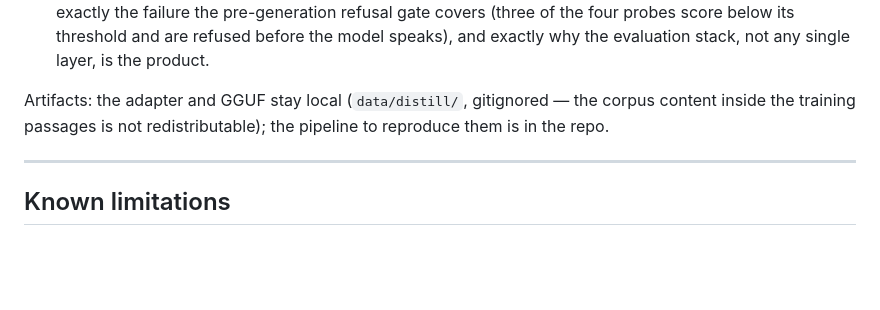
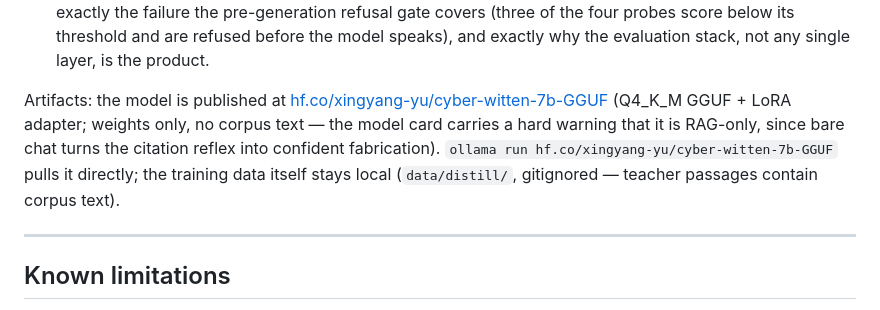
Before and after one commit to xingyang-yu/cyber-witten, a Markdown page: README.md, the part around the change. GitHub-like rendering; blank space fills up the shorter version.

Commit message:
Publish cyber-witten-7b to HuggingFace; README points at the model repo
Model card at hf.co/xingyang-yu/cyber-witten-7b-GGUF carries the RAG-only warning (the distilled citation reflex fabricates plausible citations in bare chat), the four-way measured table, training provenance (Apache-2.0 base, DeepSeek teacher terms, weights-only redistribution), and ollama pull instructions with num_ctx 10240.

Co-Authored-By: Claude Opus 4.8 (1M context) <noreply@anthropic.com>

```diff
--- a/README.md
+++ b/README.md
@@ -347,7 +347,7 @@ Three findings:
 2. **The guardrail still earns its place.** Citing more means more chances to cite something not retrieved (naked fabrication rose to 0.17, sometimes recalling training-time IDs); the guardrail zeroes it without costing recall. Distilled + guardrail is the best configuration measured.
 3. **Distillation teaches what the data contains — and only that.** The 2,050 training samples were all positive answer demonstrations; none demonstrated refusal. On the out-of-corpus probes the distilled model kept refusal where the topic supports it ("the essay makes no mention of GPT-style scaling laws" — a textbook decline, correctly cited) but *regressed on premise falseness*: asked about a fictional 2027 paper, it asserted the fictional result while citing the real 2026 paper — grounded-looking confabulation. This is exactly the failure the pre-generation refusal gate covers (three of the four probes score below its threshold and are refused before the model speaks), and exactly why the evaluation stack, not any single layer, is the product.
 
-Artifacts: the adapter and GGUF stay local (`data/distill/`, gitignored — the corpus content inside the training passages is not redistributable); the pipeline to reproduce them is in the repo.
+Artifacts: the model is published at [hf.co/xingyang-yu/cyber-witten-7b-GGUF](https://huggingface.co/xingyang-yu/cyber-witten-7b-GGUF) (Q4_K_M GGUF + LoRA adapter; weights only, no corpus text — the model card carries a hard warning that it is RAG-only, since bare chat turns the citation reflex into confident fabrication). `ollama run hf.co/xingyang-yu/cyber-witten-7b-GGUF` pulls it directly; the training data itself stays local (`data/distill/`, gitignored — teacher passages contain corpus text).
 
 ---
 
```
